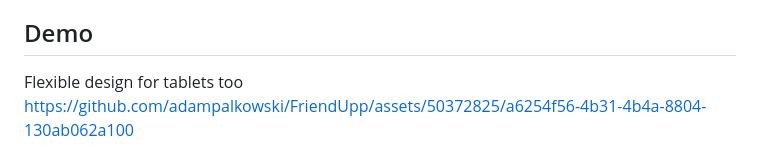
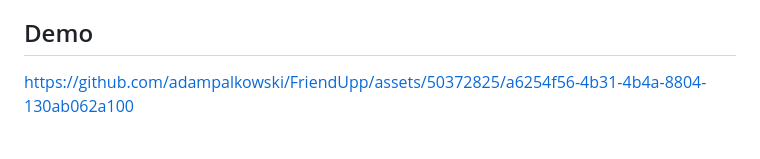
Before and after one commit to adampalkowski/FriendUpp, a Markdown page: README.md, the part around the change. Drawn GitHub-style.

```diff
--- a/README.md
+++ b/README.md
@@ -16,7 +16,7 @@ FriendUpp is a dynamic Android application designed to enhance social interactio
 FriendUpp is an Android app designed to bring friends closer together by simplifying event planning and promoting social interactions. The app allows users to create personalized events, invite friends, and explore public events in their local area. With features like real-time chat, activity maps, user profiles, groups, activity filters, and live activities, FriendUpp offers a comprehensive platform for users to connect, discover new activities, and enjoy memorable experiences with their social circle.
 
 ## Demo
-Flexible design for tablets too
+
 https://github.com/adampalkowski/FriendUpp/assets/50372825/a6254f56-4b31-4b4a-8804-130ab062a100
 ## Features
 
```
